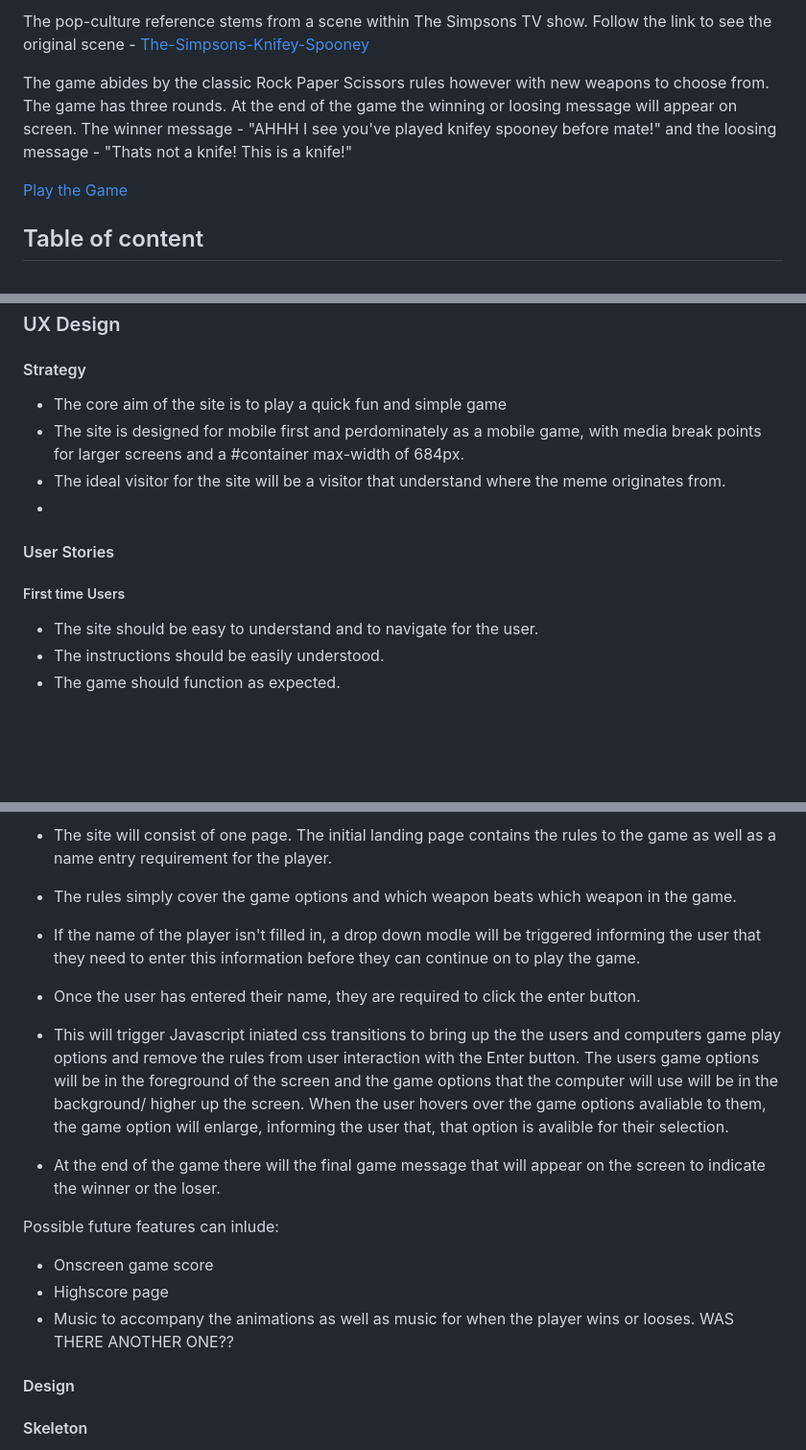
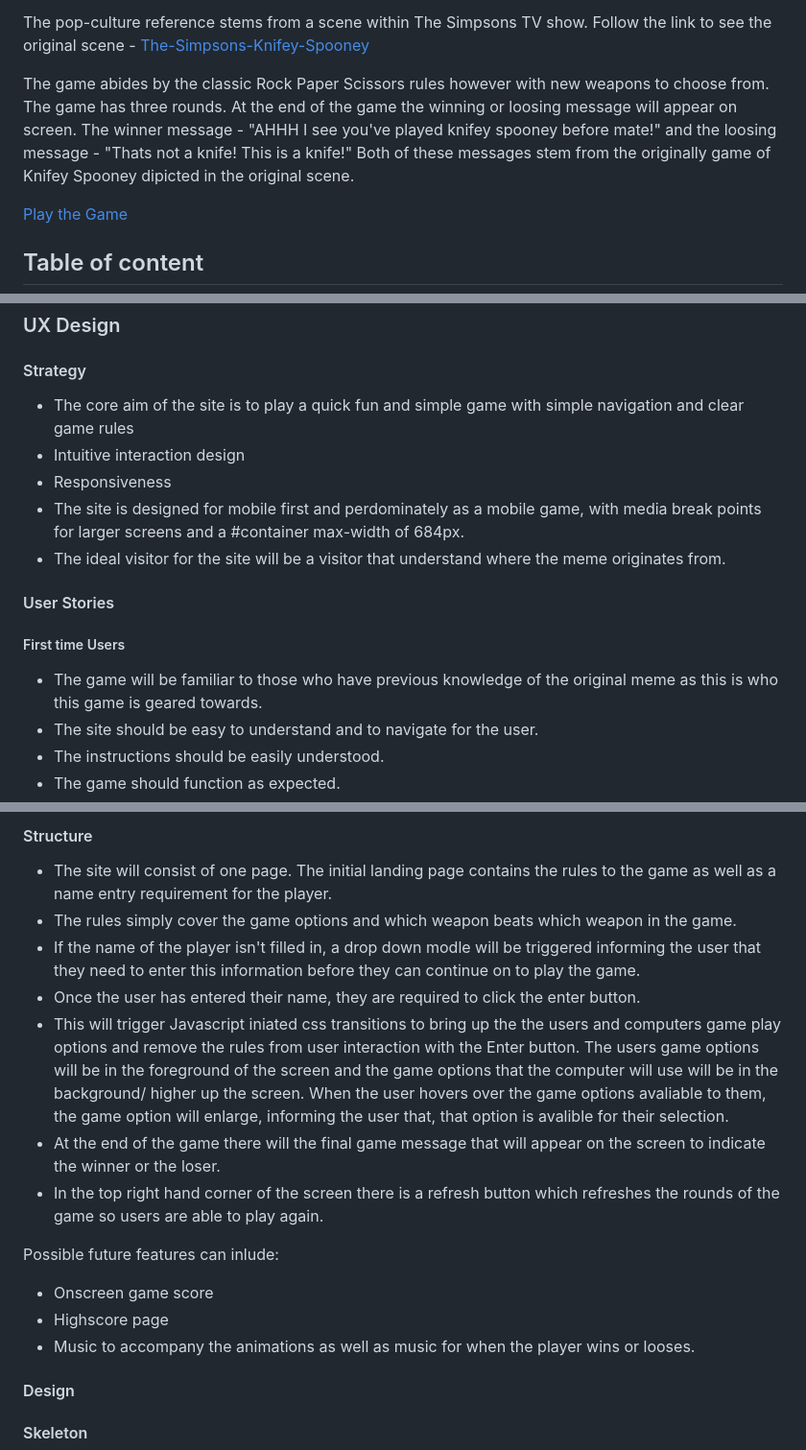
Before and after one commit to sims-bit/Milestone_project_two, a Markdown page: README.md, 3 parts joined by grey strips. Shown at 96% size. Rendered like a GitHub page; blank space fills up the shorter version.

```diff
--- a/README.md
+++ b/README.md
@@ -5,7 +5,7 @@ The pop-culture reference stems from a scene within The Simpsons TV show.
 Follow the link to see the original scene - [The-Simpsons-Knifey-Spooney](https://www.youtube.com/results?search_query=knifey+spoony)
 
 The game abides by the classic Rock Paper Scissors rules however with new weapons to choose from. The game has three rounds.
-At the end of the game the winning or loosing message will appear on screen. The winner message - "AHHH I see you've played knifey spooney before mate!" and the loosing message - "Thats not a knife! This is a knife!"
+At the end of the game the winning or loosing message will appear on screen. The winner message - "AHHH I see you've played knifey spooney before mate!" and the loosing message - "Thats not a knife! This is a knife!" Both of these messages stem from the originally game of Knifey Spooney dipicted in the original scene.
 
 
 
@@ -30,13 +30,15 @@ At the end of the game the winning or loosing message will appear on screen. The
 ### UX Design
 #### Strategy
 
-* The core aim of the site is to play a quick fun and simple game
+* The core aim of the site is to play a quick fun and simple game with simple navigation and clear game rules
+* Intuitive interaction design
+* Responsiveness
 * The site is designed for mobile first and perdominately as a mobile game, with media break points for larger screens and a #container max-width of 684px.
 * The ideal visitor for the site will be a visitor that understand where the meme originates from.
-*
 
 #### User Stories
 ##### First time Users
+- The game will be familiar to those who have previous knowledge of the original meme as this is who this game is geared towards.
 - The site should be easy to understand and to navigate for the user.
 - The instructions should be easily understood.
 - The game should function as expected.
@@ -54,15 +56,14 @@ At the end of the game the winning or loosing message will appear on screen. The
 * The rules simply cover the game options and which weapon beats which weapon in the game.
 * If the name of the player isn't filled in, a drop down modle will be triggered informing the user that they need to enter this information before they can continue on to play the game.
 * Once the user has entered their name, they are required to click the enter button.
-
 * This will trigger Javascript iniated css transitions to bring up the the users and computers game play options and remove the rules from user interaction with the Enter button. The users game options will be in the foreground of the screen and the game options that the computer will use will be in the background/ higher up the screen. When the user hovers over the game options avaliable to them, the game option will enlarge, informing the user that, that option is avalible for their selection.
 * At the end of the game there will the final game message that will appear on the screen to indicate the winner or the loser.
+* In the top right hand corner of the screen there is a refresh button which refreshes the rounds of the game so users are able to play again.
 
 Possible future features can inlude:
 * Onscreen game score
 * Highscore page
 * Music to accompany the animations as well as music for when the player wins or looses.
-WAS THERE ANOTHER ONE??
 
 #### Design
 #### Skeleton
```
Also changed, not shown: other parts of README.md (+3 -2 lines).
